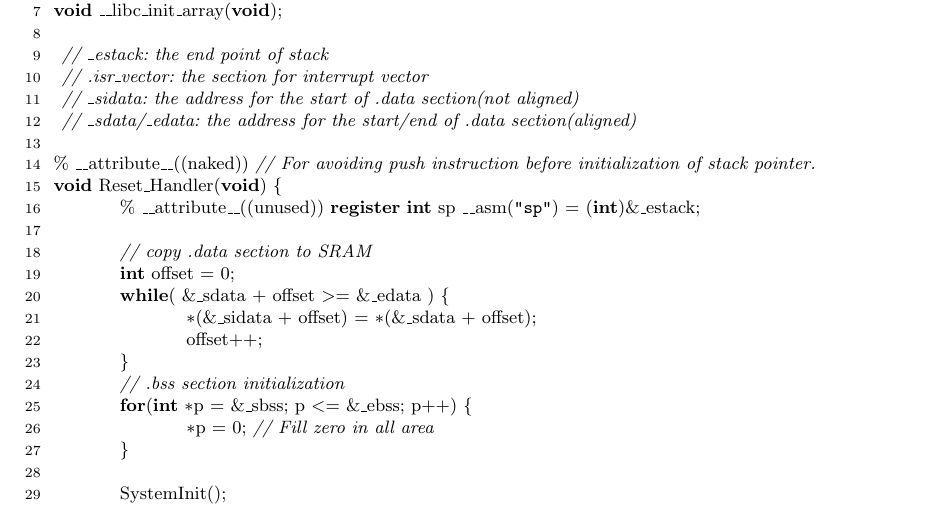
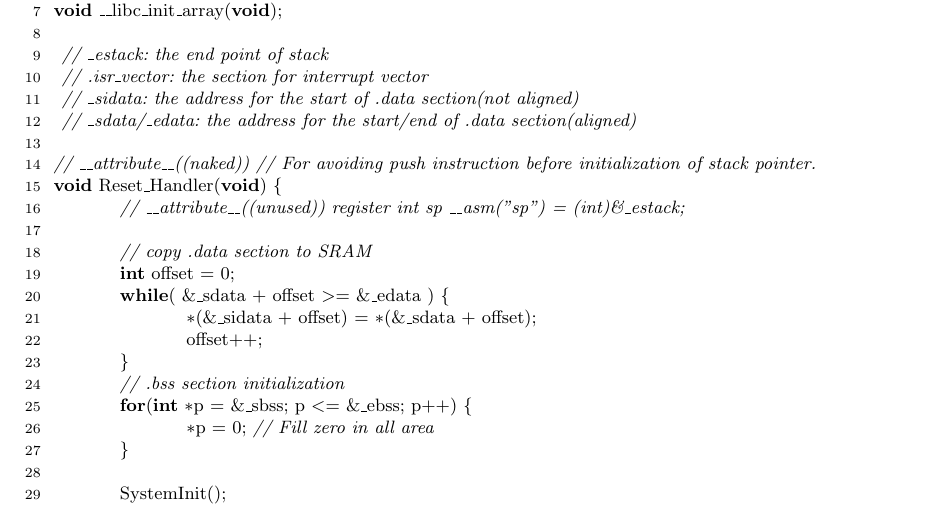
Before and after one commit to shima-529/WMMC-micom, a LaTeX CV (resume/untitled.tex): part of page 1 of 6, cut so that both start at the same text. Compiled offline with upLaTeX and dvipdfmx; a LaTeX package or settings file that is missing is left out.

Commit message:
[FIX] the misktake of commenting symbol
コメント化するシンボルの間違いを修正

```diff
--- a/resume/untitled.tex
+++ b/resume/untitled.tex
@@ -108,9 +108,9 @@ void __libc_init_array(void);
  // _sidata: the address for the start of .data section(not aligned)
  // _sdata/_edata: the address for the start/end of .data section(aligned)
 
-% __attribute__((naked)) // For avoiding push instruction before initialization of stack pointer.
+// __attribute__((naked)) // For avoiding push instruction before initialization of stack pointer.
 void Reset_Handler(void) {
-	% __attribute__((unused)) register int sp __asm("sp") = (int)&_estack;
+	// __attribute__((unused)) register int sp __asm("sp") = (int)&_estack;
 
 	// copy .data section to SRAM
 	int offset = 0;
```
Also changed, not shown: resume/untitled.pdf.
